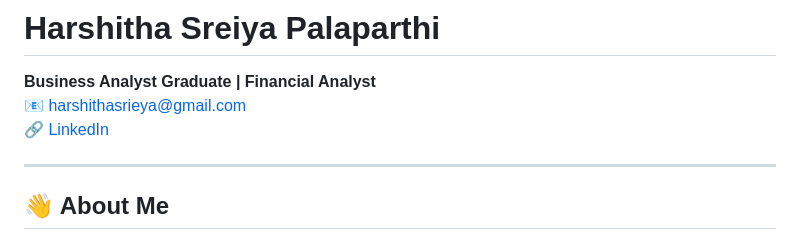
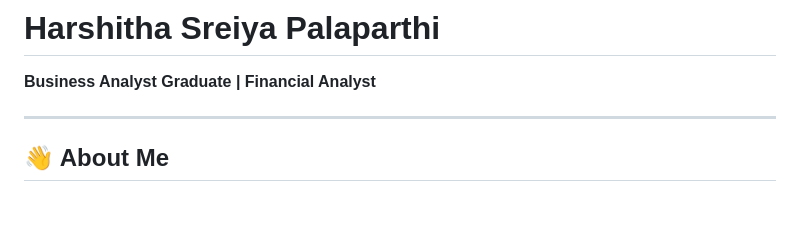
Before and after one commit to Rachna07Kola/businessportfolio, a Markdown page: README.md, the part around the change. Rendered like a GitHub page; blank space fills up the shorter version.

```diff
--- a/README.md
+++ b/README.md
@@ -1,8 +1,6 @@
 # Harshitha Sreiya Palaparthi
 
 **Business Analyst Graduate | Financial Analyst**
-📧 harshithasrieya@gmail.com
-🔗 [LinkedIn](https://www.linkedin.com/in/harshitha-sreiya-palaparthi-4434b4340)
 
 ---
 
```
